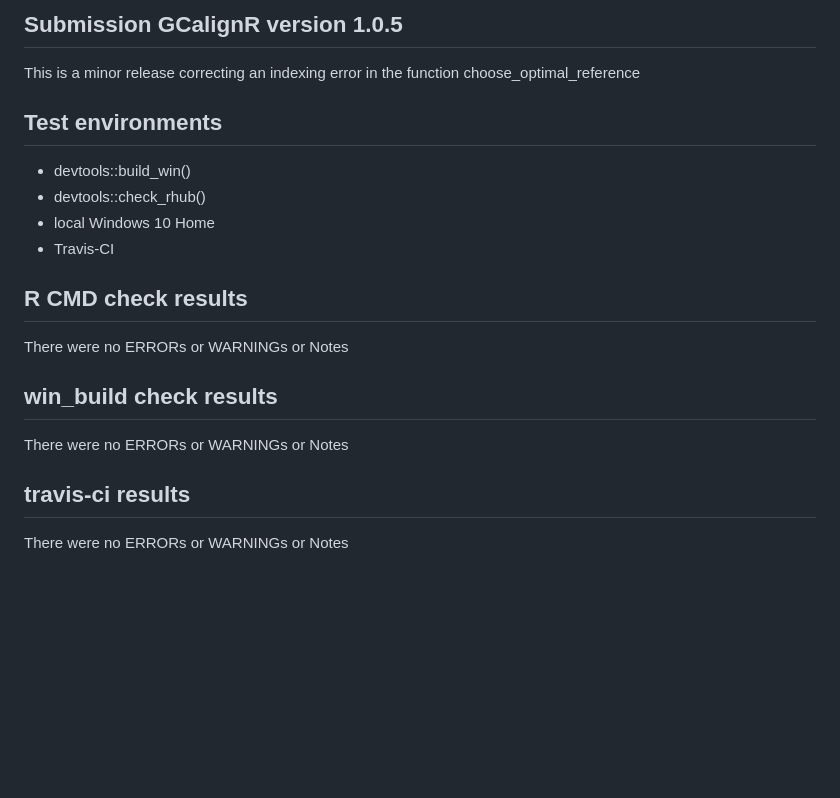
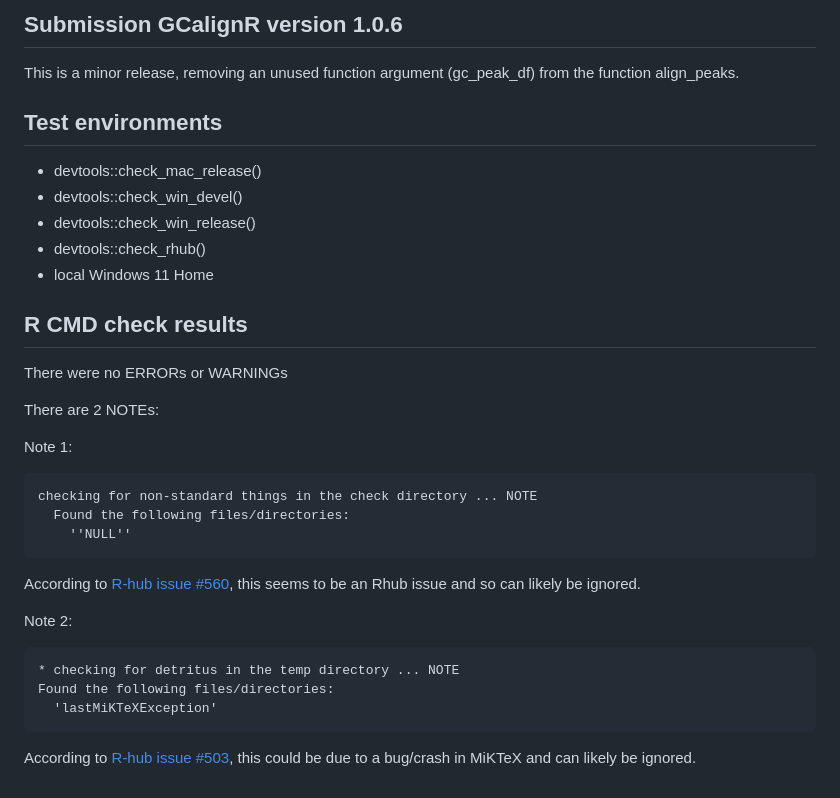
Before and after one commit to mottensmann/GCalignR, a Markdown page: cran-comments.md, the part around the change. Rendered like a GitHub page; blank space fills up the shorter version.

````diff
--- a/cran-comments.md
+++ b/cran-comments.md
@@ -1,18 +1,34 @@
-## Submission GCalignR version 1.0.5
+## Submission GCalignR version 1.0.6
 
-This is a minor release correcting an indexing error in the function choose_optimal_reference
+This is a minor release, removing an unused function argument (gc_peak_df) from the function align_peaks.
 
 ## Test environments
-* devtools::build_win()
+* devtools::check_mac_release()
+* devtools::check_win_devel()
+* devtools::check_win_release()
 * devtools::check_rhub()
-* local Windows 10 Home
-* Travis-CI
+* local Windows 11 Home
 
 ## R CMD check results
-There were no ERRORs or WARNINGs or Notes
 
-## win_build check results
-There were no ERRORs or WARNINGs or Notes
+There were no ERRORs or WARNINGs
 
-## travis-ci results
-There were no ERRORs or WARNINGs or Notes
+There are 2 NOTEs:
+
+Note 1:
+
+```
+checking for non-standard things in the check directory ... NOTE
+  Found the following files/directories:
+    ''NULL''
+```
+According to [R-hub issue #560](https://github.com/r-hub/rhub/issues/560), this seems to be an Rhub issue and so can likely be ignored.
+
+Note 2:
+
+```
+* checking for detritus in the temp directory ... NOTE
+Found the following files/directories:
+  'lastMiKTeXException'
+```
+According to [R-hub issue #503](https://github.com/r-hub/rhub/issues/503), this could be due to a bug/crash in MiKTeX and can likely be ignored.
````
Also changed, not shown: NEWS.md (+90 -71 lines), README.md (+7 -11 lines), README-unnamed-chunk-7-1.png, 3 other files.
